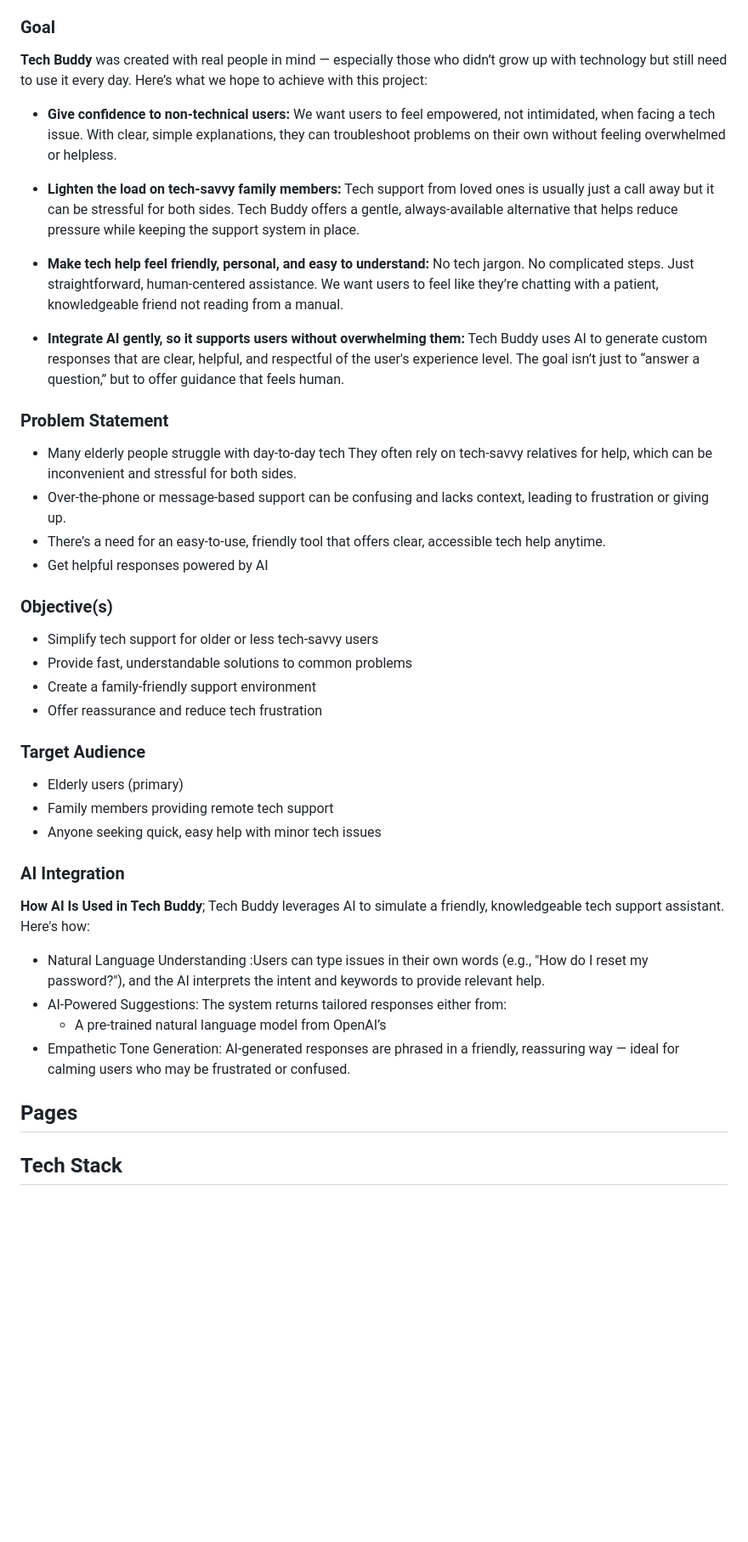
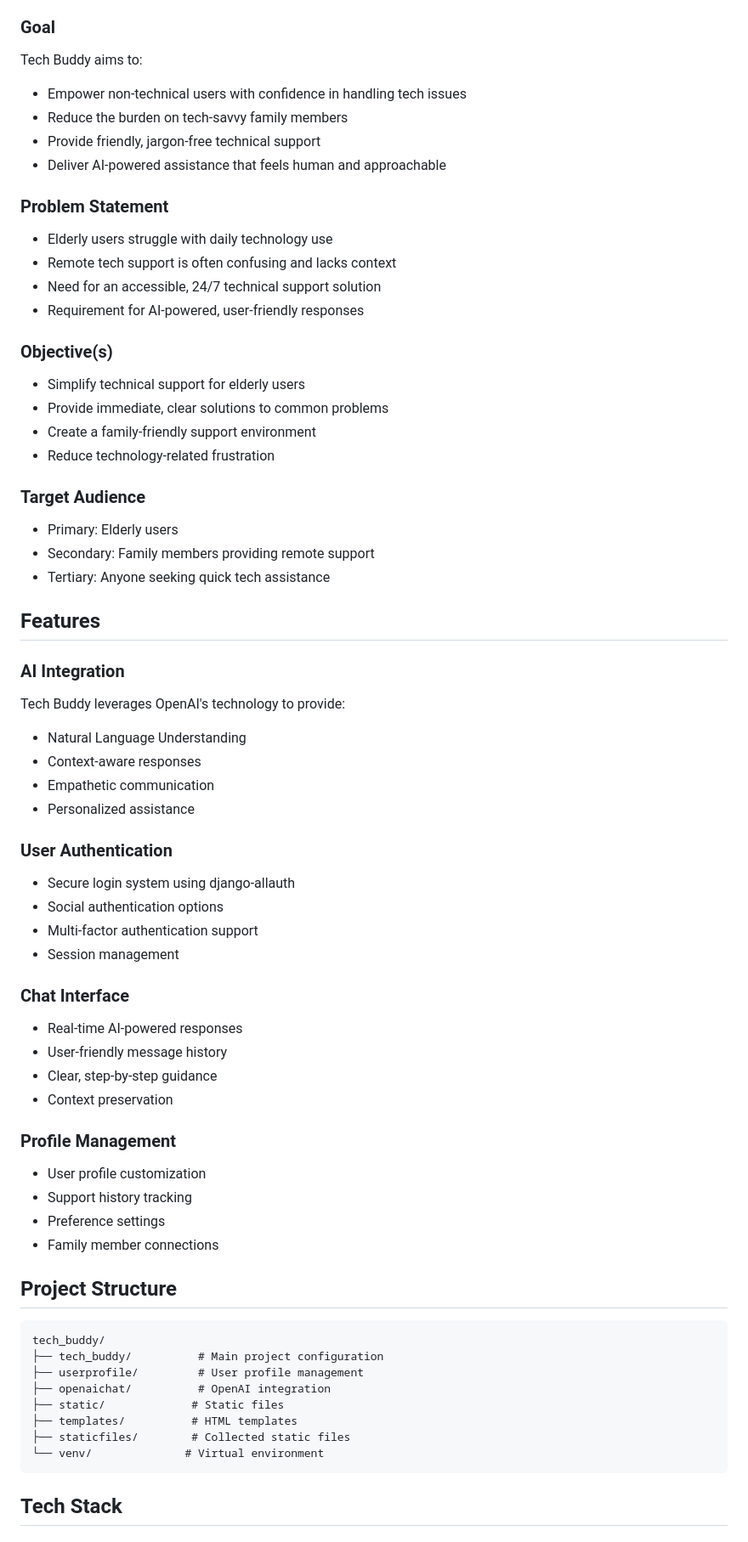
Before and after one commit to mattthughes/tech_buddy, a Markdown page: README.md, the part around one of its changes. Shown at 85% size. Rendered like a GitHub page; blank space fills up the shorter version.

````diff
--- a/README.md
+++ b/README.md
@@ -57,44 +60,66 @@ We designed this to feel personal, clear, and approachable. It’s like having a
 
 ### **Goal**
-**Tech Buddy** was created with real people in mind — especially those who didn’t grow up with technology but still need to use it every day. Here’s what we hope to achieve with this project:
-
-*   **Give confidence to non-technical users:** We want users to feel empowered, not intimidated, when facing a tech issue. With clear, simple explanations, they can troubleshoot problems on their own without feeling overwhelmed or helpless.
-
-*   **Lighten the load on tech-savvy family members:**
-Tech support from loved ones is usually just a call away but it can be stressful for both sides. Tech Buddy offers a gentle, always-available alternative that helps reduce pressure while keeping the support system in place.
-
-*   **Make tech help feel friendly, personal, and easy to understand:** No tech jargon. No complicated steps. Just straightforward, human-centered assistance. We want users to feel like they’re chatting with a patient, knowledgeable friend not reading from a manual.
-
-*   **Integrate AI gently, so it supports users without overwhelming them:** Tech Buddy uses AI to generate custom responses that are clear, helpful, and respectful of the user's experience level. The goal isn’t just to “answer a question,” but to offer guidance that feels human.
-
+Tech Buddy aims to:
+* Empower non-technical users with confidence in handling tech issues
+* Reduce the burden on tech-savvy family members
+* Provide friendly, jargon-free technical support
+* Deliver AI-powered assistance that feels human and approachable
 
 ### **Problem Statement**
- - Many elderly people struggle with day-to-day tech They often rely on tech-savvy relatives for help, which can be inconvenient and stressful for both sides.
- - Over-the-phone or message-based support can be confusing and lacks context, leading to frustration or giving up.
- - There’s a need for an easy-to-use, friendly tool that offers clear, accessible tech help anytime.
- - Get helpful responses powered by AI
+* Elderly users struggle with daily technology use
+* Remote tech support is often confusing and lacks context
+* Need for an accessible, 24/7 technical support solution
+* Requirement for AI-powered, user-friendly responses
 
 ### **Objective(s)**
- - Simplify tech support for older or less tech-savvy users
- - Provide fast, understandable solutions to common problems
- - Create a family-friendly support environment
- - Offer reassurance and reduce tech frustration
+* Simplify technical support for elderly users
+* Provide immediate, clear solutions to common problems
+* Create a family-friendly support environment
+* Reduce technology-related frustration
 
 ### **Target Audience**
- - Elderly users (primary)
- - Family members providing remote tech support
- - Anyone seeking quick, easy help with minor tech issues
+* Primary: Elderly users
+* Secondary: Family members providing remote support
+* Tertiary: Anyone seeking quick tech assistance
+
+## **Features**
 
 ### **AI Integration**
-**How AI Is Used in Tech Buddy**;
-Tech Buddy leverages AI to simulate a friendly, knowledgeable tech support assistant. Here's how:
- - Natural Language Understanding :Users can type issues in their own words (e.g., "How do I reset my password?"), and the AI interprets the intent and keywords to provide relevant help.
- - AI-Powered Suggestions:
-  The system returns tailored responses either from:
-    * A pre-trained natural language model from OpenAI’s
-- Empathetic Tone Generation: AI-generated responses are phrased in a friendly, reassuring way — ideal for calming users who may be frustrated or confused.
+Tech Buddy leverages OpenAI's technology to provide:
+* Natural Language Understanding
+* Context-aware responses
+* Empathetic communication
+* Personalized assistance
 
-## **Pages**
+### **User Authentication**
+* Secure login system using django-allauth
+* Social authentication options
+* Multi-factor authentication support
+* Session management
+
+### **Chat Interface**
+* Real-time AI-powered responses
+* User-friendly message history
+* Clear, step-by-step guidance
+* Context preservation
+
+### **Profile Management**
+* User profile customization
+* Support history tracking
+* Preference settings
+* Family member connections
+
+## **Project Structure**
+```
+tech_buddy/
+├── tech_buddy/          # Main project configuration
+├── userprofile/         # User profile management
+├── openaichat/          # OpenAI integration
+├── static/             # Static files
+├── templates/          # HTML templates
+├── staticfiles/        # Collected static files
+└── venv/              # Virtual environment
+```
 
 ## **Tech Stack**
 
````
Also changed, not shown: other parts of README.md (+155 -99 lines).
